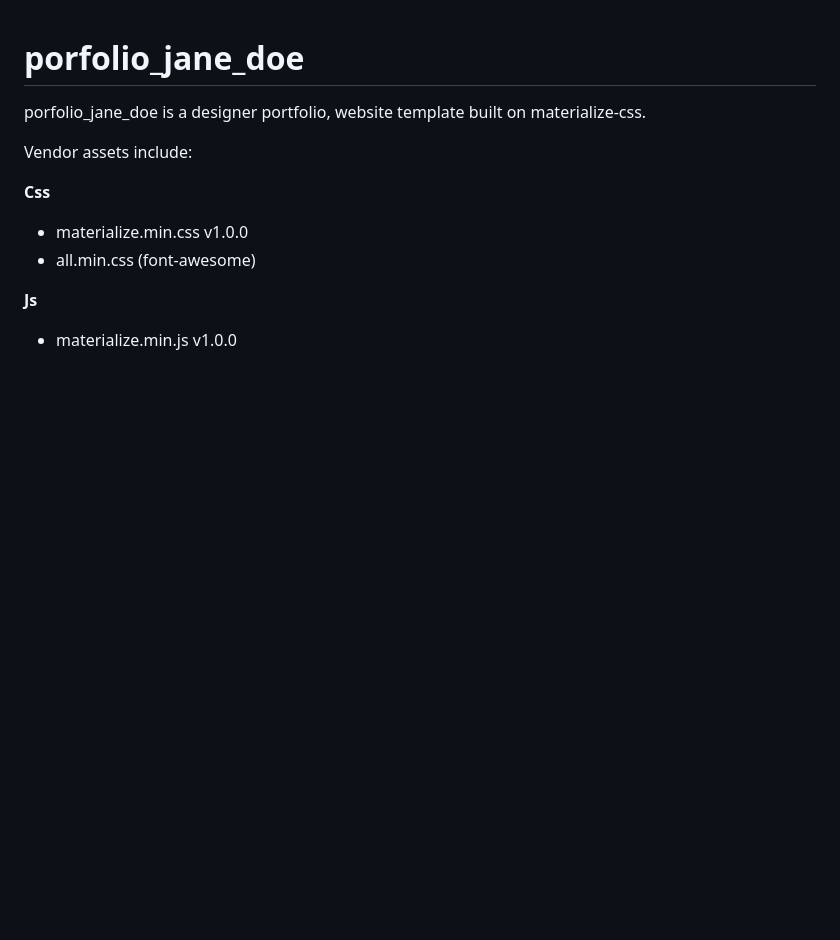
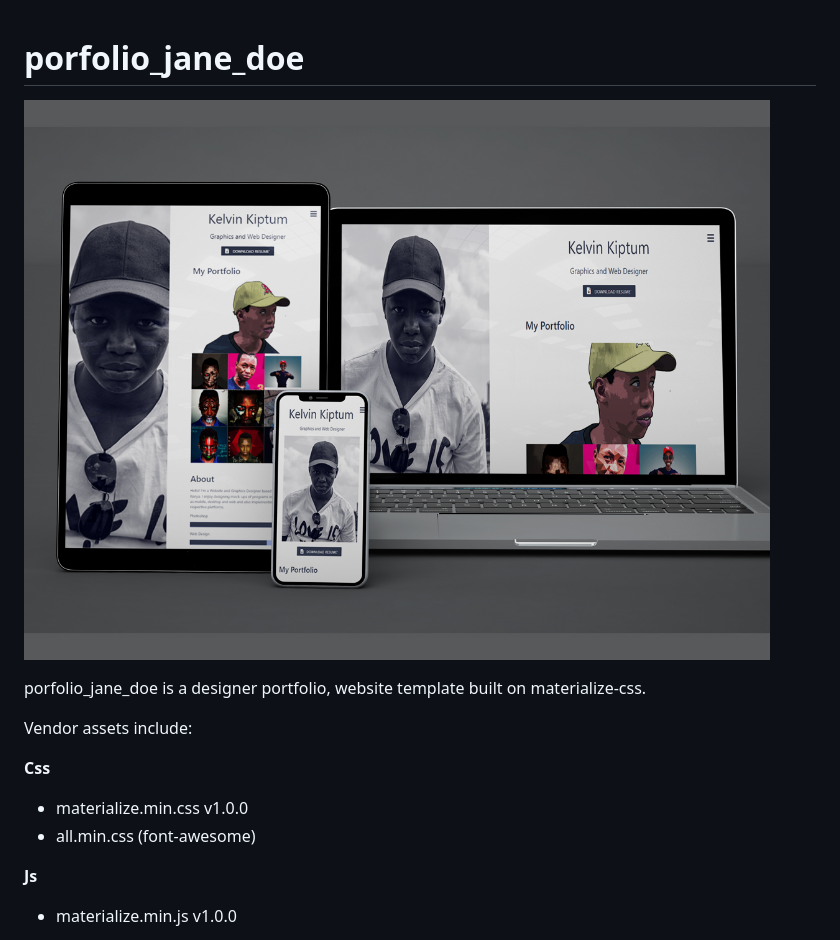
Before and after one commit to kelvink96/portfolio_jane_doe, a Markdown page: README.md, the part around the change. Drawn GitHub-style; pictures changed too: screenshot/jane_doe_portfolio.jpg (added); blank space fills up the shorter version.

Commit message:
# added screenshot to in README.md

```diff
--- a/README.md
+++ b/README.md
@@ -1,4 +1,6 @@
 # porfolio_jane_doe
+
+![alt text](screenshot/jane_doe_portfolio.jpg)
 
 porfolio_jane_doe is a designer portfolio, website template built on materialize-css.
 
```
